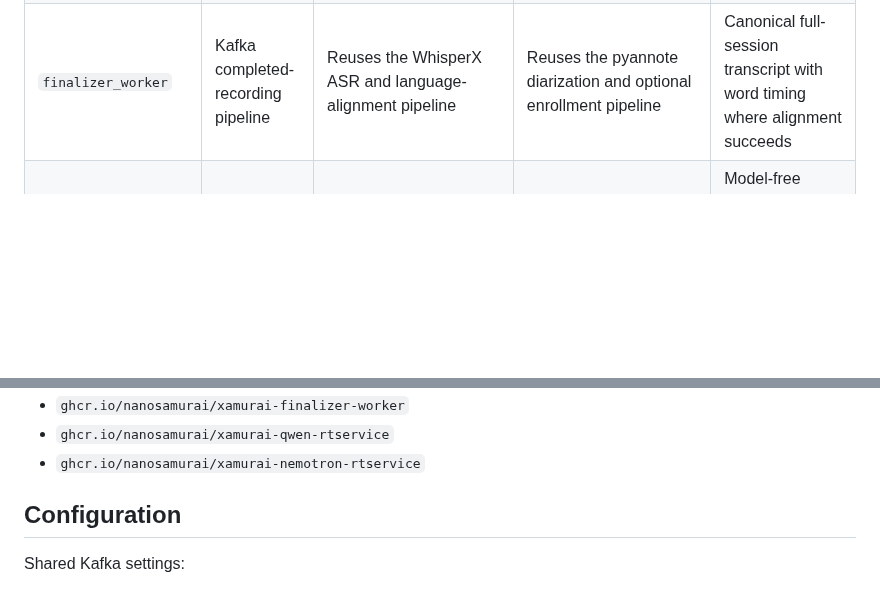
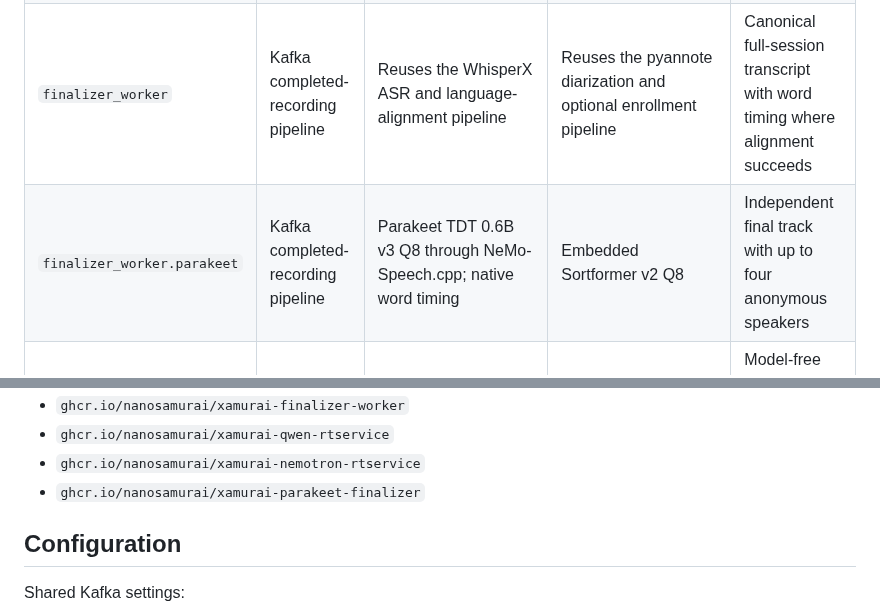
Before and after one commit to nanosamurai/xamurai, a Markdown page: README.MD, 2 parts joined by grey strips. Rendered like a GitHub page; blank space fills up the shorter version.

Commit message:
Record real Parakeet Compose validation

```diff
--- a/README.MD
+++ b/README.MD
@@ -107,6 +107,7 @@ fallbacks, and resource bounds.
 | `nemotron_rtservice` | Realtime gRPC | Fixed `nvidia/nemotron-3.5-asr-streaming-0.6b` Q8 GGUF through NeMo-Speech.cpp | Optional Sortformer v2 Q8; WeSpeaker ONNX for S3 enrollment | Native partials; optionally timed, speaker-labelled finals; no public word-timestamp claim |
 | `whisperx_worker` | Kafka refinement | WhisperX `medium` by default (`WHISPERX_MODEL` is operator-configurable) plus its language-specific alignment model | `pyannote/speaker-diarization-3.1` by default; optional `pyannote/embedding` enrollment mapping | Speaker-aware refined windows while the session is in progress |
 | `finalizer_worker` | Kafka completed-recording pipeline | Reuses the WhisperX ASR and language-alignment pipeline | Reuses the pyannote diarization and optional enrollment pipeline | Canonical full-session transcript with word timing where alignment succeeds |
+| `finalizer_worker.parakeet` | Kafka completed-recording pipeline | Parakeet TDT 0.6B v3 Q8 through NeMo-Speech.cpp; native word timing | Embedded Sortformer v2 Q8 | Independent final track with up to four anonymous speakers |
 | `recorder_worker` | Kafka and object storage | None | None | Model-free session WAV assembly and completion notification |
 
 Realtime clients select configured track IDs, not arbitrary model names,
@@ -237,6 +238,7 @@ The GitHub image workflow publishes immutable `sha-<git-sha>` tags to:
 - `ghcr.io/nanosamurai/xamurai-finalizer-worker`
 - `ghcr.io/nanosamurai/xamurai-qwen-rtservice`
 - `ghcr.io/nanosamurai/xamurai-nemotron-rtservice`
+- `ghcr.io/nanosamurai/xamurai-parakeet-finalizer`
 
 ## Configuration
 
```
Also changed, not shown: docs/parakeet-finalizer.md (+10 -0 lines).
